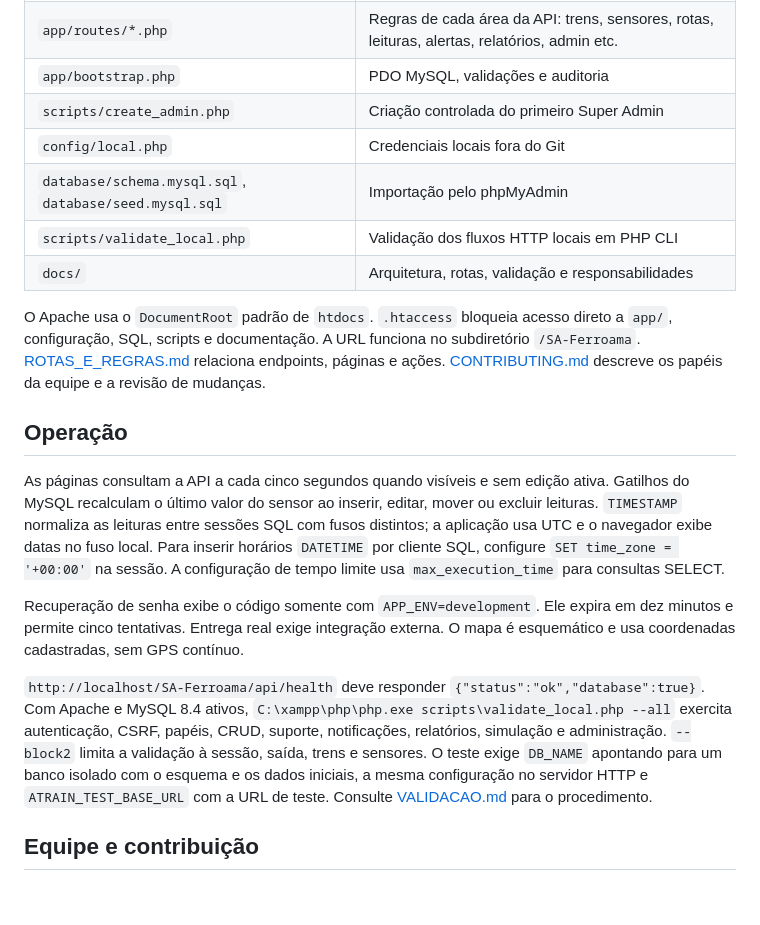
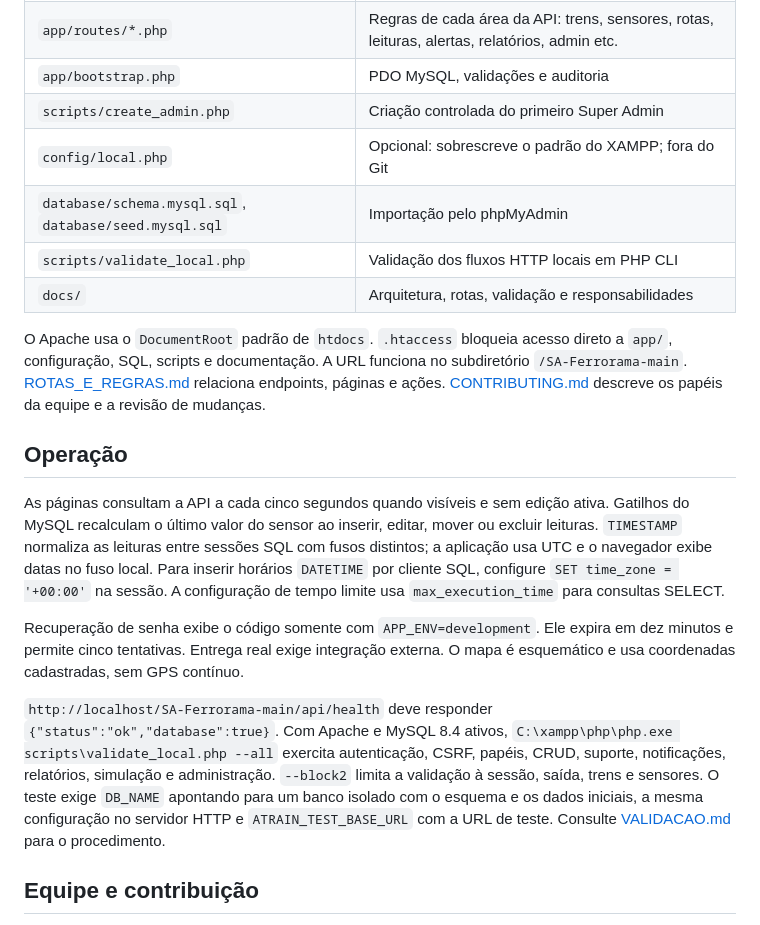
Before and after one commit to adrianonascimentojunior/SA-Ferrorama, a Markdown page: README.md, the part around one of its changes. Rendered like a GitHub page; blank space fills up the shorter version.

```diff
--- a/README.md
+++ b/README.md
@@ -60,12 +78,12 @@ Para criar o primeiro Super Admin, defina `ADMIN_EMAIL` e `ADMIN_PASSWORD` (12+
 | `app/routes/*.php` | Regras de cada área da API: trens, sensores, rotas, leituras, alertas, relatórios, admin etc. |
 | `app/bootstrap.php` | PDO MySQL, validações e auditoria |
 | `scripts/create_admin.php` | Criação controlada do primeiro Super Admin |
-| `config/local.php` | Credenciais locais fora do Git |
+| `config/local.php` | Opcional: sobrescreve o padrão do XAMPP; fora do Git |
 | `database/schema.mysql.sql`, `database/seed.mysql.sql` | Importação pelo phpMyAdmin |
 | `scripts/validate_local.php` | Validação dos fluxos HTTP locais em PHP CLI |
 | `docs/` | Arquitetura, rotas, validação e responsabilidades |
 
-O Apache usa o `DocumentRoot` padrão de `htdocs`. `.htaccess` bloqueia acesso direto a `app/`, configuração, SQL, scripts e documentação. A URL funciona no subdiretório `/SA-Ferroama`. [ROTAS_E_REGRAS.md](docs/ROTAS_E_REGRAS.md) relaciona endpoints, páginas e ações. [CONTRIBUTING.md](CONTRIBUTING.md) descreve os papéis da equipe e a revisão de mudanças.
+O Apache usa o `DocumentRoot` padrão de `htdocs`. `.htaccess` bloqueia acesso direto a `app/`, configuração, SQL, scripts e documentação. A URL funciona no subdiretório `/SA-Ferrorama-main`. [ROTAS_E_REGRAS.md](docs/ROTAS_E_REGRAS.md) relaciona endpoints, páginas e ações. [CONTRIBUTING.md](CONTRIBUTING.md) descreve os papéis da equipe e a revisão de mudanças.
 
 ## Operação
 
@@ -73,7 +91,7 @@ As páginas consultam a API a cada cinco segundos quando visíveis e sem ediçã
 
 Recuperação de senha exibe o código somente com `APP_ENV=development`. Ele expira em dez minutos e permite cinco tentativas. Entrega real exige integração externa. O mapa é esquemático e usa coordenadas cadastradas, sem GPS contínuo.
 
-`http://localhost/SA-Ferroama/api/health` deve responder `{"status":"ok","database":true}`. Com Apache e MySQL 8.4 ativos, `C:\xampp\php\php.exe scripts\validate_local.php --all` exercita autenticação, CSRF, papéis, CRUD, suporte, notificações, relatórios, simulação e administração. `--block2` limita a validação à sessão, saída, trens e sensores. O teste exige `DB_NAME` apontando para um banco isolado com o esquema e os dados iniciais, a mesma configuração no servidor HTTP e `ATRAIN_TEST_BASE_URL` com a URL de teste. Consulte [VALIDACAO.md](docs/VALIDACAO.md) para o procedimento.
+`http://localhost/SA-Ferrorama-main/api/health` deve responder `{"status":"ok","database":true}`. Com Apache e MySQL 8.4 ativos, `C:\xampp\php\php.exe scripts\validate_local.php --all` exercita autenticação, CSRF, papéis, CRUD, suporte, notificações, relatórios, simulação e administração. `--block2` limita a validação à sessão, saída, trens e sensores. O teste exige `DB_NAME` apontando para um banco isolado com o esquema e os dados iniciais, a mesma configuração no servidor HTTP e `ATRAIN_TEST_BASE_URL` com a URL de teste. Consulte [VALIDACAO.md](docs/VALIDACAO.md) para o procedimento.
 
 ## Equipe e contribuição
 
```
Also changed, not shown: other parts of README.md (+23 -5 lines).
